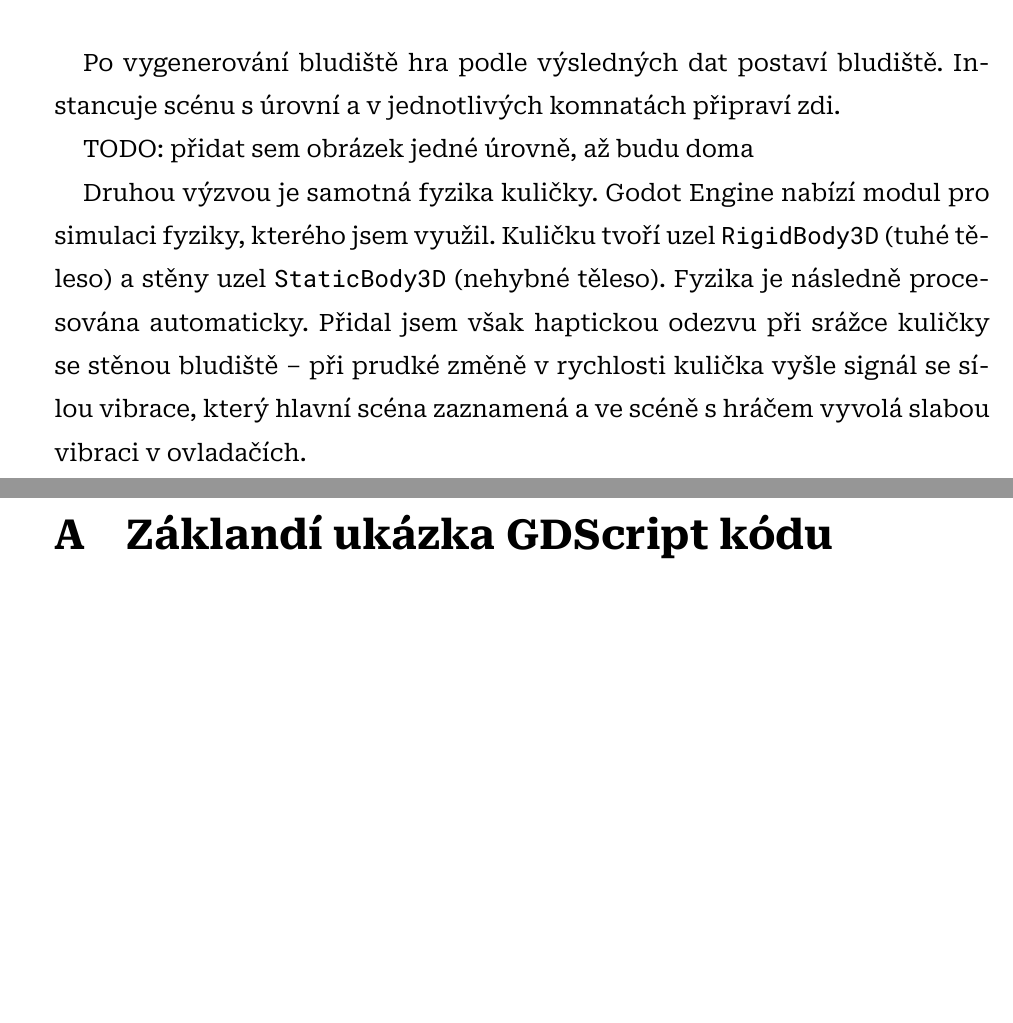
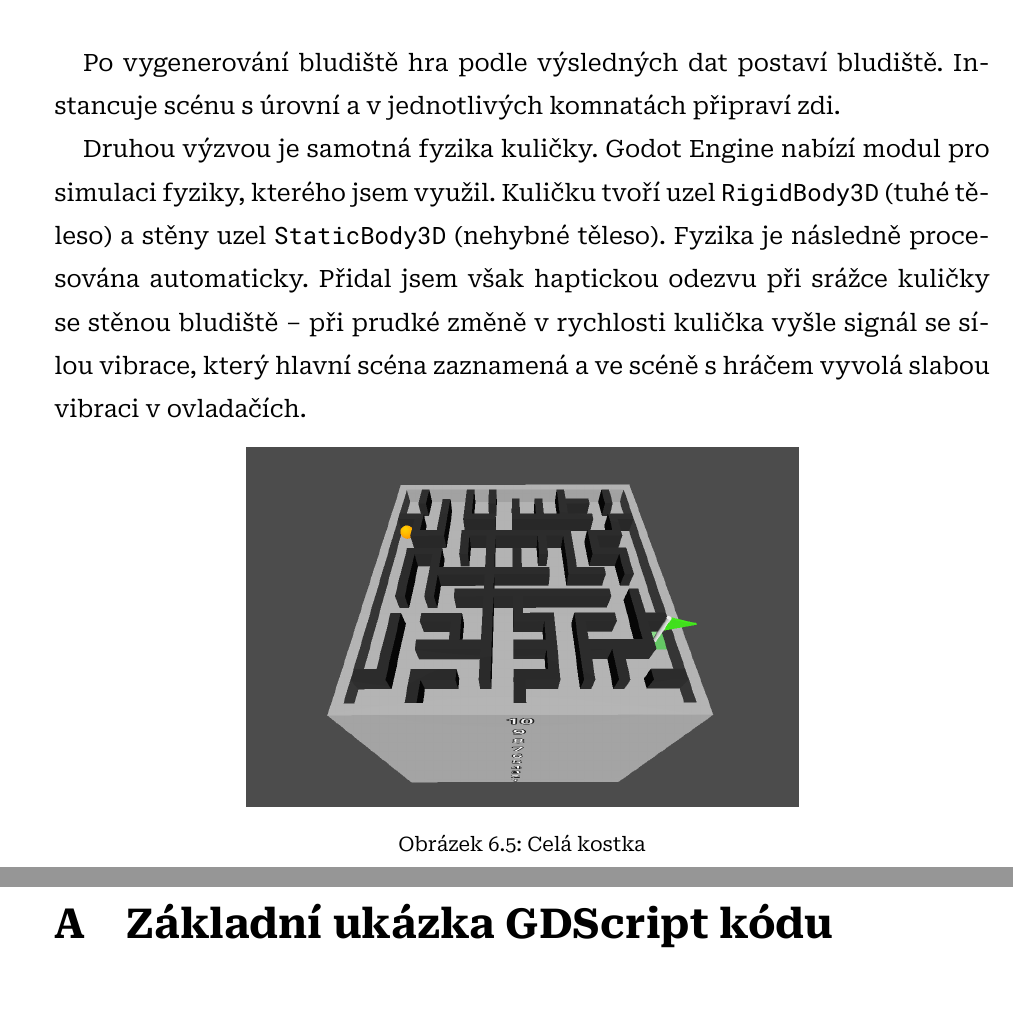
Before and after one commit to sykdan/puzzle_prism, a LaTeX thesis (SykdanMaturitniPrace.tex, which reads Styl.sty, doc/2_PraktickaCast.tex): two parts of pages 27 and 36 of 38, joined at a grey line, cut so that both start at the same text, the shorter picture padded with empty space. Compiled offline with XeLaTeX.

Commit message:
syntax highlighting a obrazek

```diff
--- a/Styl.sty
+++ b/Styl.sty
@@ -127,17 +127,24 @@
 \newcommand{\bigunderlineicon}[1]{\settoheight{\height}{A}\raisebox{-0.12\height}{\includegraphics[height=1.49\height]{#1}}}
 
 \definecolor{codegray}{gray}{0.9}
+\definecolor{forestgreen}{rgb}{0.1098, 0.6784, 0.0196}
 \newcommand{\code}[1]{\colorbox{codegray}{\texttt{#1}}}
 
-\lstdefinestyle{mystyle}{
+\lstdefinestyle{gdscript}{
+	language=Python,
 	backgroundcolor=\color{codegray},
 	basicstyle=\ttfamily,
+	keywordstyle=\color{blue},
+	commentstyle=\color{gray},
 	breaklines=true,
 	numbers=left,
-	tabsize=2
+	tabsize=2,
+	showspaces=false,
+	moredelim=[is][\color{forestgreen}]{|}{|},
+	morekeywords={extends,func,var,null,true,false}
 }
 
-\lstset{style=mystyle}
+\lstset{style=gdscript}
 \usepackage{fontspec}
 \setmainfont[
 	Path=./fnt/,
--- a/SykdanMaturitniPrace.tex
+++ b/SykdanMaturitniPrace.tex
@@ -53,7 +53,7 @@
 
 \appendix
 
-\chapter{Záklandí ukázka GDScript kódu}\label{apx_gscript_sample}
+\chapter{Základní ukázka GDScript kódu}\label{apx_gscript_sample}
 \lstinputlisting{code/sample_gdscript.gd}
 
 \chapter{Ovládání pohybem obou rukou}\label{apx_gripped_object_transformation}
--- a/doc/2_PraktickaCast.tex
+++ b/doc/2_PraktickaCast.tex
@@ -124,9 +124,14 @@ Takto vygenerované bludiště nemá žádný začátek ani konec; je stvořené
 
 Po vygenerování bludiště hra podle výsledných dat postaví bludiště. Instancuje scénu s úrovní a v jednotlivých komnatách připraví zdi.
 
-TODO: přidat sem obrázek jedné úrovně, až budu doma
+Druhou výzvou je samotná fyzika kuličky. Godot Engine nabízí modul pro simulaci fyziky, kterého jsem využil. Kuličku tvoří uzel \texttt{RigidBody3D} (tuhé těleso) a stěny uzel \texttt{StaticBody3D} (nehybné těleso). Fyzika je následně procesována automaticky. Přidal jsem však haptickou odezvu při srážce kuličky se stěnou bludiště -- při prudké změně v rychlosti kulička vyšle signál se sílou vibrace, který hlavní scéna zaznamená a ve scéně s hráčem vyvolá slabou vibraci v ovladačích.
 
-Druhou výzvou je samotná fyzika kuličky. Godot Engine nabízí modul pro simulaci fyziky, kterého jsem využil. Kuličku tvoří uzel \texttt{RigidBody3D} (tuhé těleso) a stěny uzel \texttt{StaticBody3D} (nehybné těleso). Fyzika je následně procesována automaticky. Přidal jsem však haptickou odezvu při srážce kuličky se stěnou bludiště -- při prudké změně v rychlosti kulička vyšle signál se sílou vibrace, který hlavní scéna zaznamená a ve scéně s hráčem vyvolá slabou vibraci v ovladačích.
+\begin{figure}[H]
+  \centering
+  \includegraphics[height=180pt]{maze.png}
+  \caption{Celá kostka}
+  \label{maze_fig}
+\end{figure}
 
 \label{uzivatelske_rozhrani}
 \section{Uživatelské rozhraní}
```
Also changed, not shown: images/maze.png (added), 1 other file.
